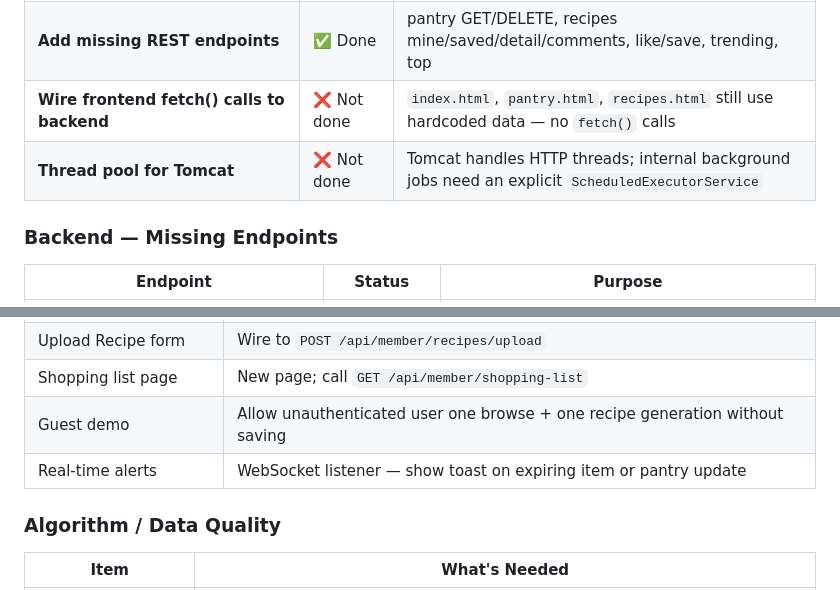
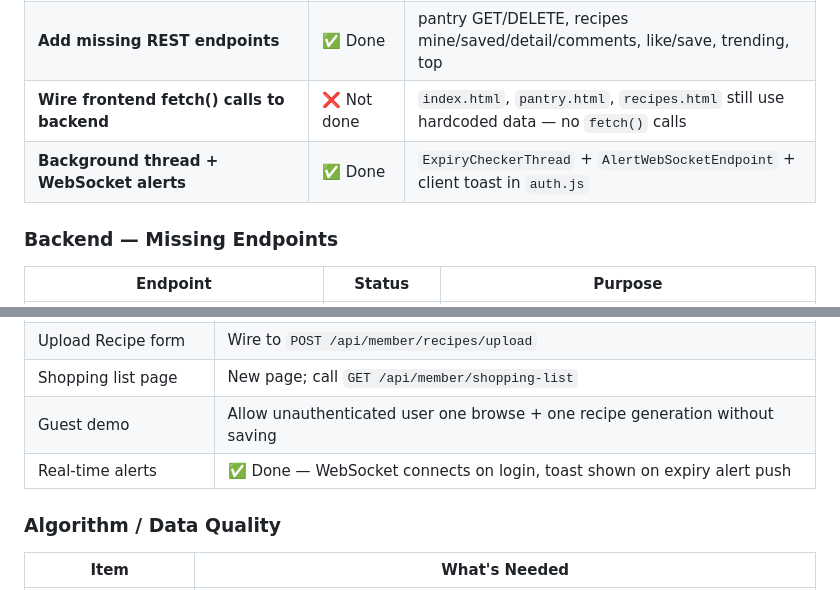
Before and after one commit to luciapau-30/smartpantry_, a Markdown page: IMPLEMENTATION.md, 2 parts joined by grey strips. Rendered like a GitHub page.

```diff
--- a/IMPLEMENTATION.md
+++ b/IMPLEMENTATION.md
@@ -230,7 +234,7 @@
 | **Replace `InMemoryRecipeRepository` with JDBC** | ✅ Done | `JdbcRecipeRepository` wired; builds full domain objects for recommender |
 | **Add missing REST endpoints** | ✅ Done | pantry GET/DELETE, recipes mine/saved/detail/comments, like/save, trending, top |
 | **Wire frontend fetch() calls to backend** | ❌ Not done | `index.html`, `pantry.html`, `recipes.html` still use hardcoded data — no `fetch()` calls |
-| **Thread pool for Tomcat** | ❌ Not done | Tomcat handles HTTP threads; internal background jobs need an explicit `ScheduledExecutorService` |
+| **Background thread + WebSocket alerts** | ✅ Done | `ExpiryCheckerThread` + `AlertWebSocketEndpoint` + client toast in `auth.js` |
 
 ### Backend — Missing Endpoints
 | Endpoint | Status | Purpose |
@@ -270,7 +274,7 @@
 | Upload Recipe form | Wire to `POST /api/member/recipes/upload` |
 | Shopping list page | New page; call `GET /api/member/shopping-list` |
 | Guest demo | Allow unauthenticated user one browse + one recipe generation without saving |
-| Real-time alerts | WebSocket listener — show toast on expiring item or pantry update |
+| Real-time alerts | ✅ Done — WebSocket connects on login, toast shown on expiry alert push |
 
 ### Algorithm / Data Quality
 | Item | What's Needed |
```
Also changed, not shown: other parts of IMPLEMENTATION.md (+11 -7 lines), MERGE_CHANGES.md (+41 -0 lines).
